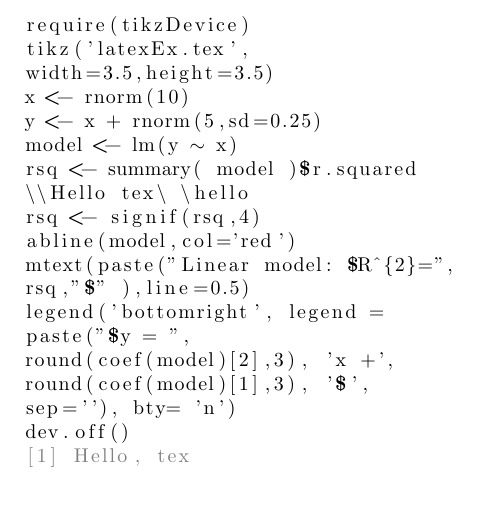
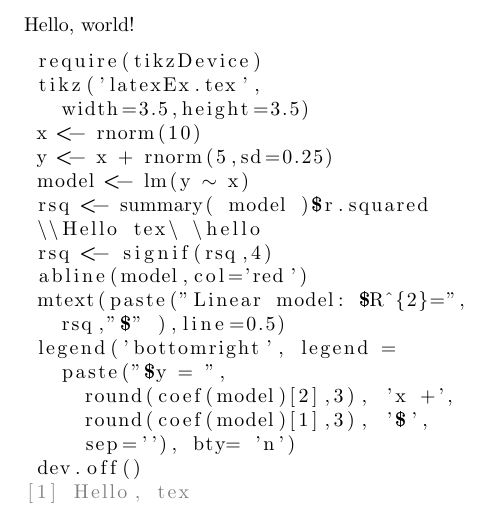
Before and after one commit to Sharpie/SweaveToLst, a LaTeX problem sheet (example.tex, which reads sweavelst.sty): part of the page, cut at the place of the change. Compiled offline with pdfLaTeX; a LaTeX package or settings file that is missing is left out.

Commit message:
Refactor code to perform substitutions in one pass
Thanks to Leo Liu's answer on TeX Stackexchange:

http://tex.stackexchange.com/questions/16299/search-and-replace-in-a-verbatim-token-list/17469#17469

I can now perform substitutions inside `\verbatim@processline`. This removes
the need to loop over the file a second time.

Bonus: looping over the file destroyed indentation. This new method preserves
it!

```diff
--- a/example.tex
+++ b/example.tex
@@ -8,6 +8,8 @@
 \usepackage{sweavelst}
 
 \begin{document}
+
+\noindent Hello, world!
 
 \begin{Schunk}
 \begin{Sinput}
--- a/sweavelst.sty
+++ b/sweavelst.sty
@@ -21,50 +21,19 @@
 }
 
 
-% Re-define and customize the Schunk environment. Three tasks to perform:
+% Re-define and customize the Schunk environment. Tasks to perform:
 %
 %   * Capture all output using a verbatim environment and pipe it to a
 %     temporary file.
-%
-%   * Process the temporary file and replace all Sinput/Soutput environments
-%     with custom delimiters that listings can use.
 %
 %   * Re-define Schunk to execute the above to steps and then read in the
 %     final result using lstinputlisting.
 
 % We need to allocate some TeX variables
-\newread\sweave@tmpin % For reading input
 \newwrite\sweave@tmpout % For writing output
 \newif\ifsweave@skipline % For skipping line processing after reading a delimiter
 \newif\ifsweave@outputready % For determining when a line is ready to be written
 \newtoks\sweave@linebuffer % For holding output lines before they are written
-
-% This macro initiates a verbatim environment that writes it's contents
-% to a temporary file.
-\def\sweave@startcapture{%
-  \begingroup%
-    \@bsphack%
-    \immediate\openout\sweave@tmpout=\jobname.lsttmp\relax%
-    \def\verbatim@processline{%
-      \immediate\write\sweave@tmpout{\the\verbatim@line}%
-    }%
-    \let\do\@makeother\dospecials\catcode`\^^M\active%
-    \verbatim@start
-}
-
-% This macro stops the verbatim environment closes the temporary file.
-\def\sweave@stopcapture{%
-    \immediate\closeout\sweave@tmpout%
-    \@esphack%
-  \endgroup%
-}
-
-
-% Step 2. This is the tricky bit---loop over every line in \jobname.lsttmp and
-% check for Sinput/Soutput commands. Remove them and add custom delimiters.
-% These delimiters cannot exist on their own line or listings will leave a
-% blank line when it processes them.
-
 
 % These macros help fill and manage the output buffer.
 \def\sweave@addtobuffer#1{% For appending to the contents of a token list.
@@ -94,58 +63,32 @@
   \sweave@outputreadyfalse%
 }
 
-% At the end of the file, we may see a \par returned. This helps us match and
-% skip it. Stash the token making up the \par command as a string literal.
-\edef\sweave@parpattern{\string\par}
+% Verbatim redefines the catcodes of common LaTeX special characters so that it
+% can capture them. However, this means we can't match against patterns like
+% \begin{Sinput} that are defined outside of a environment where Verbatim has
+% altered catcodes. For some reason use of indentation will throw a wrench into
+% the definitions below.
+\begingroup
+\let\do\@makeother
+\catcode`\|=0 \catcode`[=1 \catcode`]=2
+|dospecials
+|gdef|sweave@beginsinput[\begin{Sinput}]
+|gdef|sweave@endsinput[\end{Sinput}]
+|gdef|sweave@beginsoutput[\begin{Soutput}]
+|gdef|sweave@endsoutput[\end{Soutput}]
+|endgroup
 
-% We have to redefine the catcode of the latex escape sequence, \, to 12 when
-% reading input from the file so that backslashes don't trigger weird macros.
-% However, this means we can't match against things like \begin{Sinput} that
-% are defined when \ has a catcode of 0. So, we temporarily swap ! for \ and
-% define our patterns.
-\begingroup
-  % Turn ! into an escape character and deactivate \
-  \catcode`\!=0
-  \catcode`\\=12
-  !gdef!sweave@beginsinput{\begin{Sinput}}
-  !gdef!sweave@endsinput{\end{Sinput}}
-  !gdef!sweave@beginsoutput{\begin{Soutput}}
-  !gdef!sweave@endsoutput{\end{Soutput}}
-!endgroup % ! and \ now revert to their normal usage
-
-
-% This is the main show. It loops over the temporary file created by
-% \sweave@startcapture and uses tools from the xstring package to replace the
-% Sinput and Soutput environment with custom delimiters. The parameter #1
-% contains the name of the temporary file.
-\def\sweave@replaceenvs#1{%
-  \immediate\openin\sweave@tmpin=#1\relax%
+% This macro initiates a verbatim environment that writes it's contents
+% to a temporary file.
+\def\sweave@startcapture{%
   \immediate\openout\sweave@tmpout=\jobname.lstin\relax%
-  \loop % Over each line in the input file
-    \ifeof\sweave@tmpin % End of file
-      \sweave@flushbuffer{\sweave@tmpout}%
-    \else%
-      % The xstring package does not like characters that have a catcode of 6,
-      % which is a macro parameter usually denoted by #, or 14 which is the
-      % comment character, usually %. So, we read from the file inside a group
-      % where these characters have been redefined to a catcode of 12 which is
-      % "other" and the normal category code of numbers and symbols. We also
-      % have to shift the catcodes of some other TeX constructs that may be
-      % bothersome. The line read from the file is expanded into a string
-      % literal and defined using xdef so that it will survive the \endgroup.
-      \begingroup
-        \catcode`\#=12
-        \catcode`\%=12
-        \catcode`\~=12
-        \catcode`\\=12
-        \immediate\read\sweave@tmpin to \sweave@codeline
-        \xdef\sweave@codeline{\expandafter\string\sweave@codeline}
-      \endgroup
-      % Now the fun starts. Check the contents of the code line for
-      % Sinput/Soutput environment commands.
+  \begingroup%
+    \def\verbatim@nolig@list{}%
+    \def\verbatim@processline{%
+      \edef\sweave@codeline{\the\verbatim@line}%
       \IfBeginWith{\sweave@codeline}{\sweave@beginsinput}%
-        {\sweave@addtobuffer{Swe@veBeginInput}\sweave@skiplinetrue}% True
-        {}% False
+        {\sweave@addtobuffer{Swe@veBeginInput}\sweave@skiplinetrue}%
+        {}%
       \IfBeginWith{\sweave@codeline}{\sweave@endsinput}%
         {\sweave@addtobuffer{Swe@veEndInput}\sweave@skiplinetrue}%
         {}%
@@ -154,9 +97,6 @@
         {}%
       \IfBeginWith{\sweave@codeline}{\sweave@endsoutput}%
         {\sweave@addtobuffer{Swe@veEndOutput}\sweave@skiplinetrue}%
-        {}%
-      \IfBeginWith{\sweave@codeline}{\sweave@parpattern}%
-        {\sweave@skiplinetrue}%
         {}%
       % Now process the line
       \ifsweave@skipline%
@@ -167,17 +107,22 @@
         \fi%
         \sweave@addoutput{\sweave@codeline}%
       \fi%
-  \repeat% Loop around for another line.
-  \immediate\closein\sweave@tmpin%
+    }%
+    \let\do\@makeother\dospecials\catcode`\^^M\active
+    \verbatim@start%
+}
+
+% This macro stops the verbatim environment closes the temporary file.
+\def\sweave@stopcapture{%
+    \sweave@flushbuffer{\sweave@tmpout}% Write out last line
+  \endgroup%
   \immediate\closeout\sweave@tmpout%
 }
-
 
 % Here we re-define the Schunk environment declared by Sweave.sty
 \def\Schunk{\sweave@startcapture}
 \def\endSchunk{%
   \sweave@stopcapture%
-  \sweave@replaceenvs{\jobname.lsttmp}%
   \lstinputlisting[style=sweavechunk]{\jobname.lstin}%
 }
 
```
